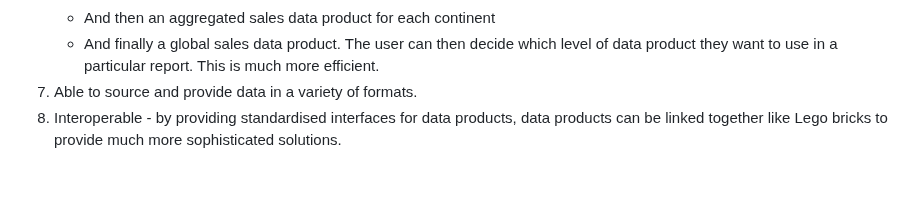
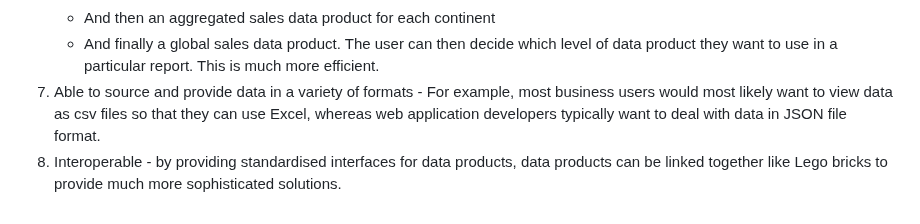
Before and after one commit to deytalytics/dataproductpoc-docs, a Markdown page: dp-business-benefits.md, the part around the change. Drawn GitHub-style; blank space fills up the shorter version.

Commit message:
Added a data product business benefits page

```diff
--- a/dp-business-benefits.md
+++ b/dp-business-benefits.md
@@ -54,5 +54,5 @@ However, in the case of a data product, you could create:-
    * And then an aggregated sales data product for each continent
    * And finally a global sales data product.
 The user can then decide which level of data product they want to use in a particular report. This is much more efficient.
-7. Able to source and provide data in a variety of formats.
+7. Able to source and provide data in a variety of formats - For example, most business users would most likely want to view data as csv files so that they can use Excel, whereas web application developers typically want to deal with data in JSON file format.
 8. Interoperable - by providing standardised interfaces for data products, data products can be linked together like Lego bricks to provide much more sophisticated solutions.
```
